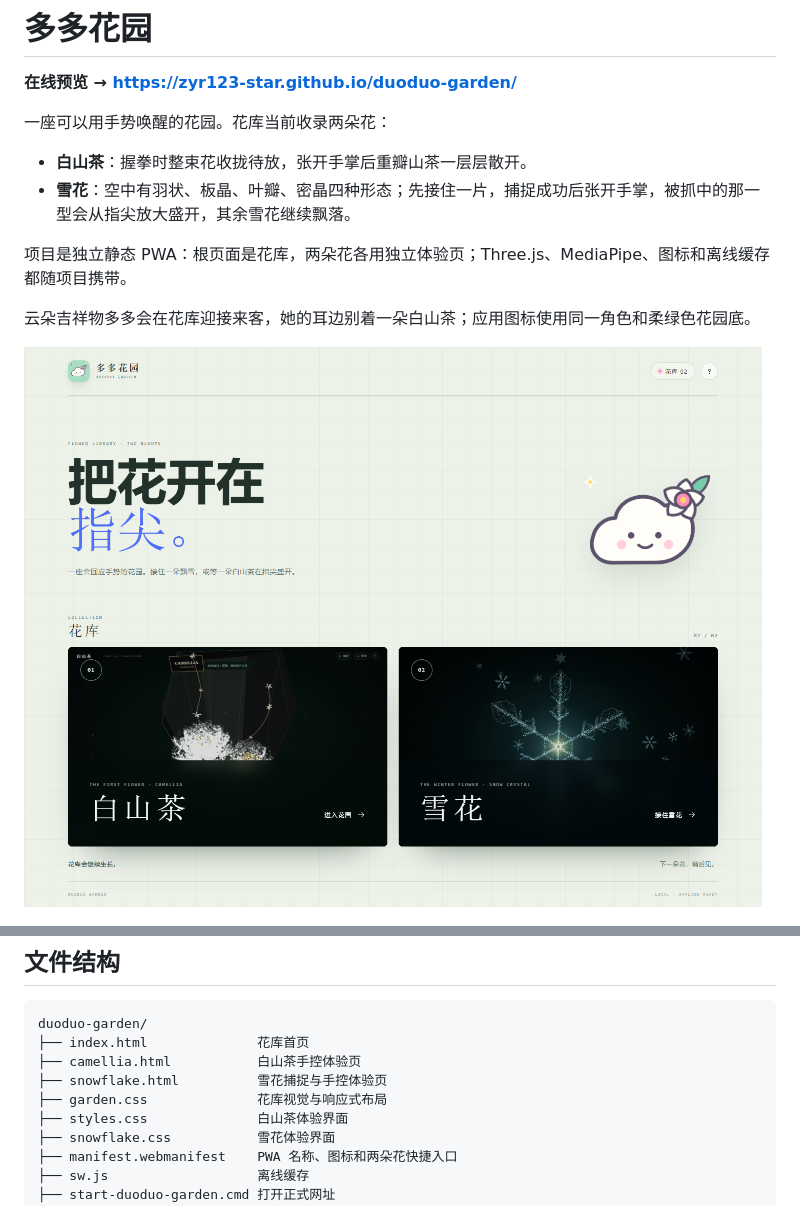
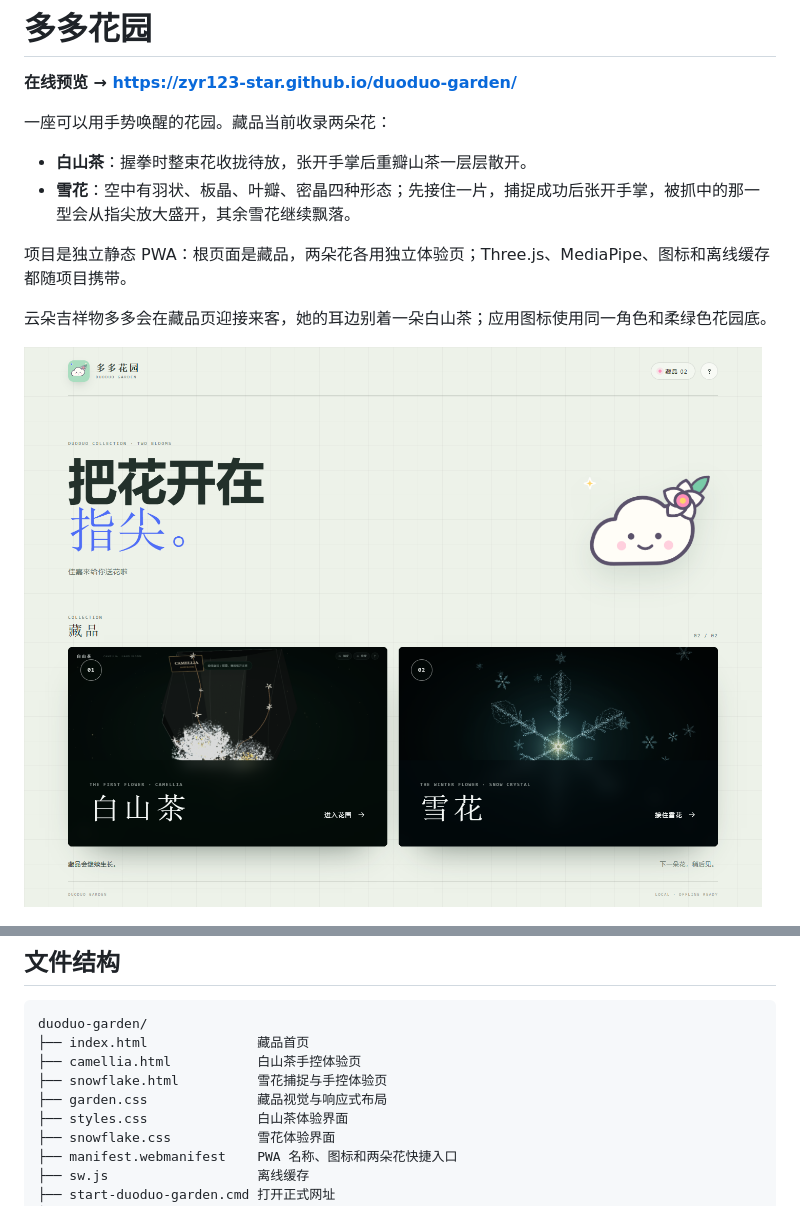
Before and after one commit to zyR123-star/duoduo-garden, a Markdown page: README.md, 2 parts joined by grey strips. GitHub-like rendering; pictures changed too: docs/garden-home.png.

````diff
--- a/README.md
+++ b/README.md
@@ -2,12 +2,12 @@
 
 **在线预览 → https://zyr123-star.github.io/duoduo-garden/**
 
-一座可以用手势唤醒的花园。花库当前收录两朵花：
+一座可以用手势唤醒的花园。藏品当前收录两朵花：
 
 - **白山茶**：握拳时整束花收拢待放，张开手掌后重瓣山茶一层层散开。
 - **雪花**：空中有羽状、板晶、叶瓣、密晶四种形态；先接住一片，捕捉成功后张开手掌，被抓中的那一型会从指尖放大盛开，其余雪花继续飘落。
 
-项目是独立静态 PWA：根页面是花库，两朵花各用独立体验页；Three.js、MediaPipe、图标和离线缓存都随项目携带。
+项目是独立静态 PWA：根页面是藏品，两朵花各用独立体验页；Three.js、MediaPipe、图标和离线缓存都随项目携带。
 
-云朵吉祥物多多会在花库迎接来客，她的耳边别着一朵白山茶；应用图标使用同一角色和柔绿色花园底。
+云朵吉祥物多多会在藏品页迎接来客，她的耳边别着一朵白山茶；应用图标使用同一角色和柔绿色花园底。
 
@@ -223,10 +223,10 @@ float shade = 0.72 + 0.40 * diff + 0.20 * pow(1.0 - abs(wn.z), 2.0);
 
 ```
 duoduo-garden/
-├── index.html              花库首页
+├── index.html              藏品首页
 ├── camellia.html           白山茶手控体验页
 ├── snowflake.html          雪花捕捉与手控体验页
-├── garden.css              花库视觉与响应式布局
+├── garden.css              藏品视觉与响应式布局
 ├── styles.css              白山茶体验界面
 ├── snowflake.css           雪花体验界面
 ├── manifest.webmanifest    PWA 名称、图标和两朵花快捷入口
````
Also changed, not shown: other parts of README.md (+1 -1 lines), HANDOFF.md (+6 -6 lines), 更新日志.md (+6 -0 lines), 5 other files.
